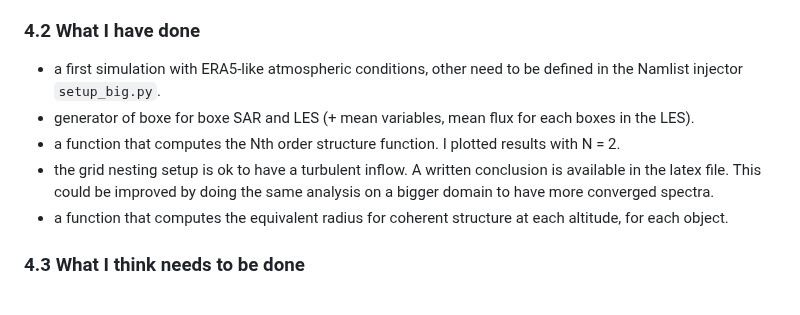
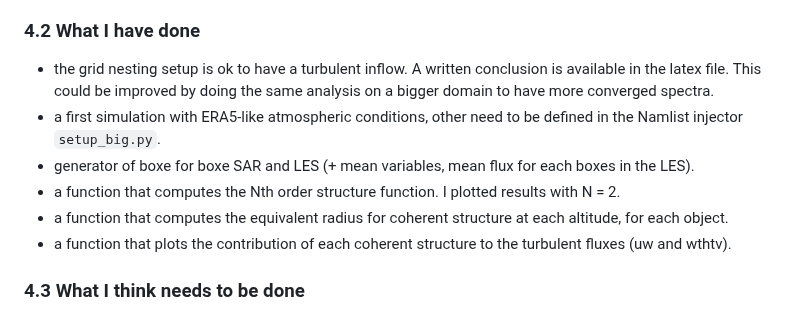
Before and after one commit to HugoJacq/Linking_SAR_and_ABL_structure, a Markdown page: README.md, the part around the change. GitHub-like rendering.

```diff
--- a/README.md
+++ b/README.md
@@ -183,11 +183,12 @@ tical structure of the MABL ?
 
 ### 4.2 What I have done
 
+- the grid nesting setup is ok to have a turbulent inflow. A written conclusion is available in the latex file. This could be improved by doing the same analysis on a bigger domain to have more converged spectra.
 - a first simulation with ERA5-like atmospheric conditions, other need to be defined in the Namlist injector `setup_big.py`.
 - generator of boxe for boxe SAR and LES (+ mean variables, mean flux for each boxes in the LES).
 - a function that computes the Nth order structure function. I plotted results with N = 2.
-- the grid nesting setup is ok to have a turbulent inflow. A written conclusion is available in the latex file. This could be improved by doing the same analysis on a bigger domain to have more converged spectra.
 - a function that computes the equivalent radius for coherent structure at each altitude, for each object.
+- a function that plots the contribution of each coherent structure to the turbulent fluxes (uw and wthtv).
 
 ### 4.3 What I think needs to be done
 
```
